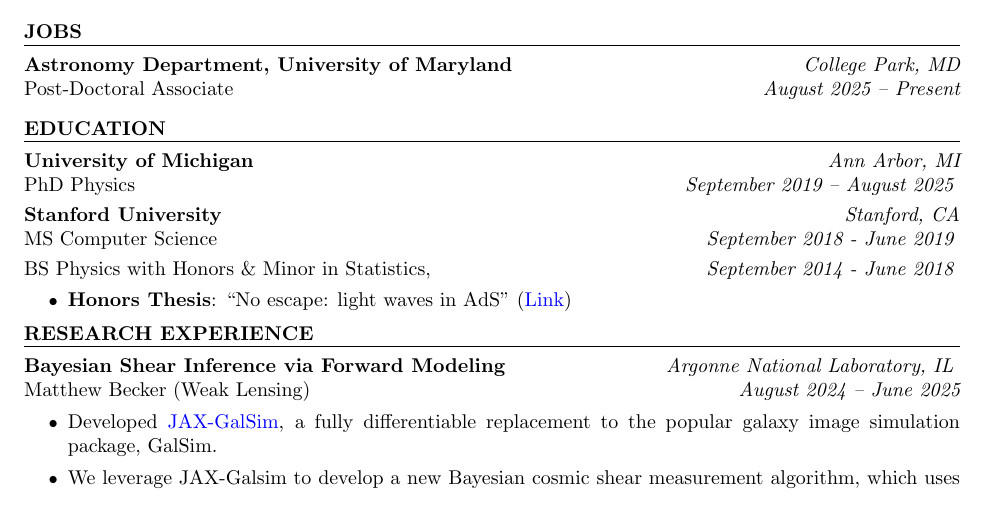
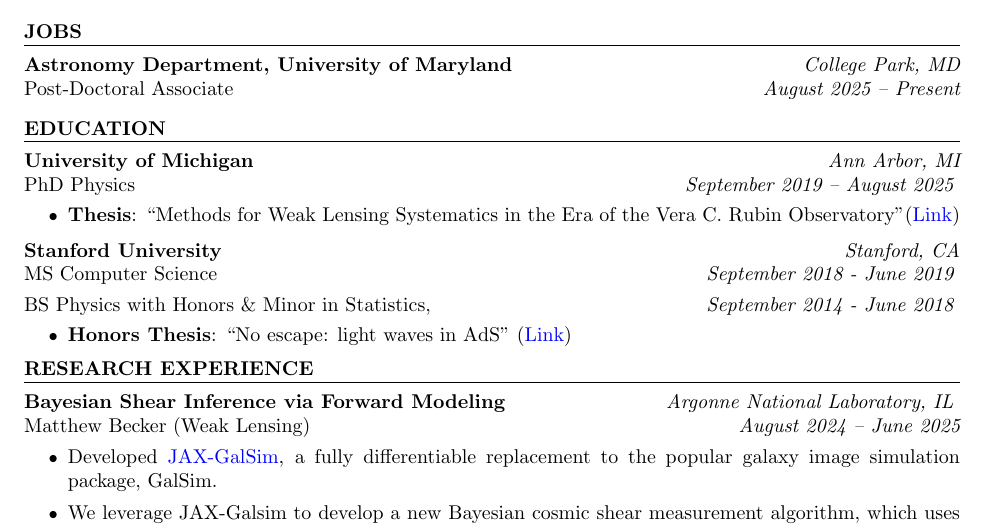
Before and after one commit to ismael-mendoza/CV, a LaTeX CV (cv.tex): part of page 1 of 5, cut so that both start at the same text. Compiled offline with pdfLaTeX.

Commit message:
added thesis link

```diff
--- a/cv.tex
+++ b/cv.tex
@@ -64,6 +64,13 @@
 \vspace*{-0.1cm}
 %\textbf{GPA: 3.96}
 %
+\vspace*{-0.01cm}
+\begin{itemize}[itemsep=-0.25em]
+
+    \item
+    \textbf{Thesis}: ``Methods for Weak Lensing Systematics in the Era of the Vera C. Rubin Observatory''(\href{https://deepblue.lib.umich.edu/handle/2027.42/199148}{Link})
+
+\end{itemize}
 
 {\bf Stanford University} \hfill {\em Stanford, CA}
 \\ MS Computer Science \hfill {\em September 2018 - June 2019}
```
